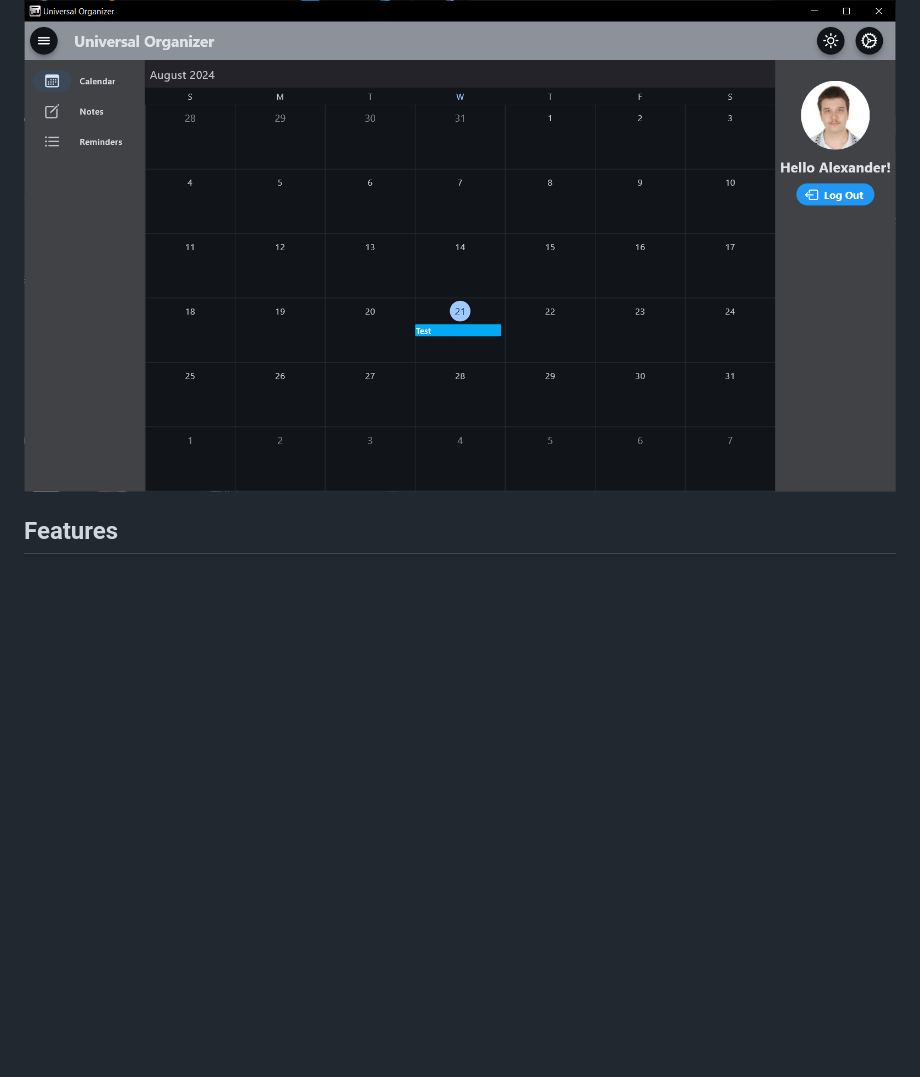
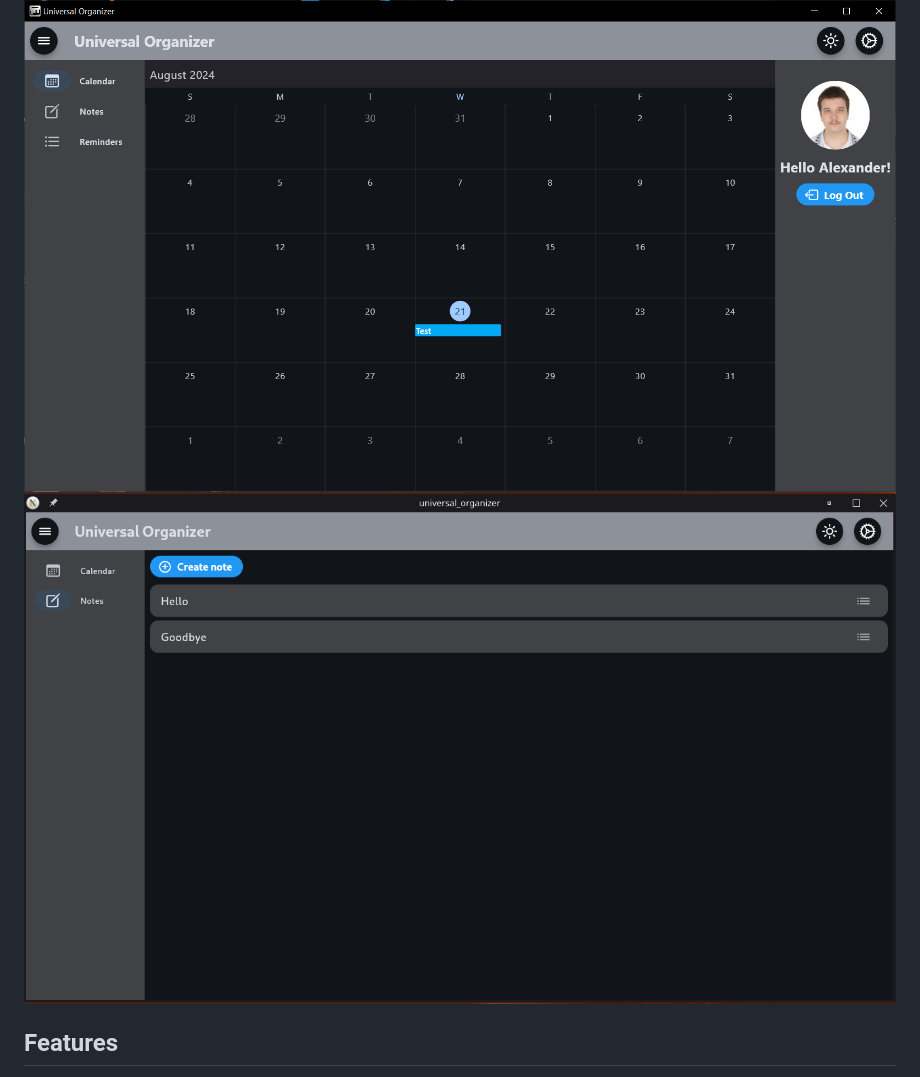
Before and after one commit to alexmmych/universal_organizer, a Markdown page: README.md, the part around the change. Rendered like a GitHub page; pictures changed too: resources/screenshot_01.png (added); blank space fills up the shorter version.

Commit message:
Added new screenshot

```diff
--- a/README.md
+++ b/README.md
@@ -27,6 +27,7 @@ I used Flutter not necessarily because it can also build for mobile because I ca
 ## Screenshots
 
 ![App Screenshot](resources/screenshot.png)
+![App Screenshot](resources/screenshot_01.png)
 
 
 ## Features
```
